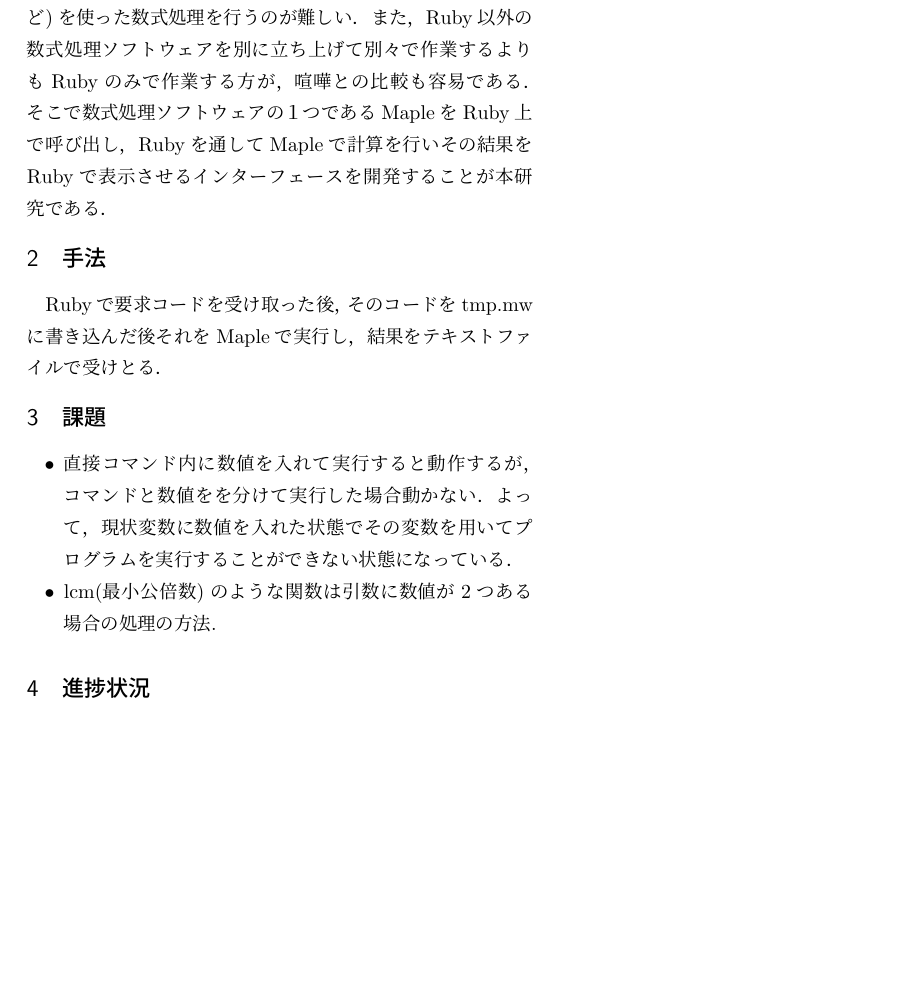
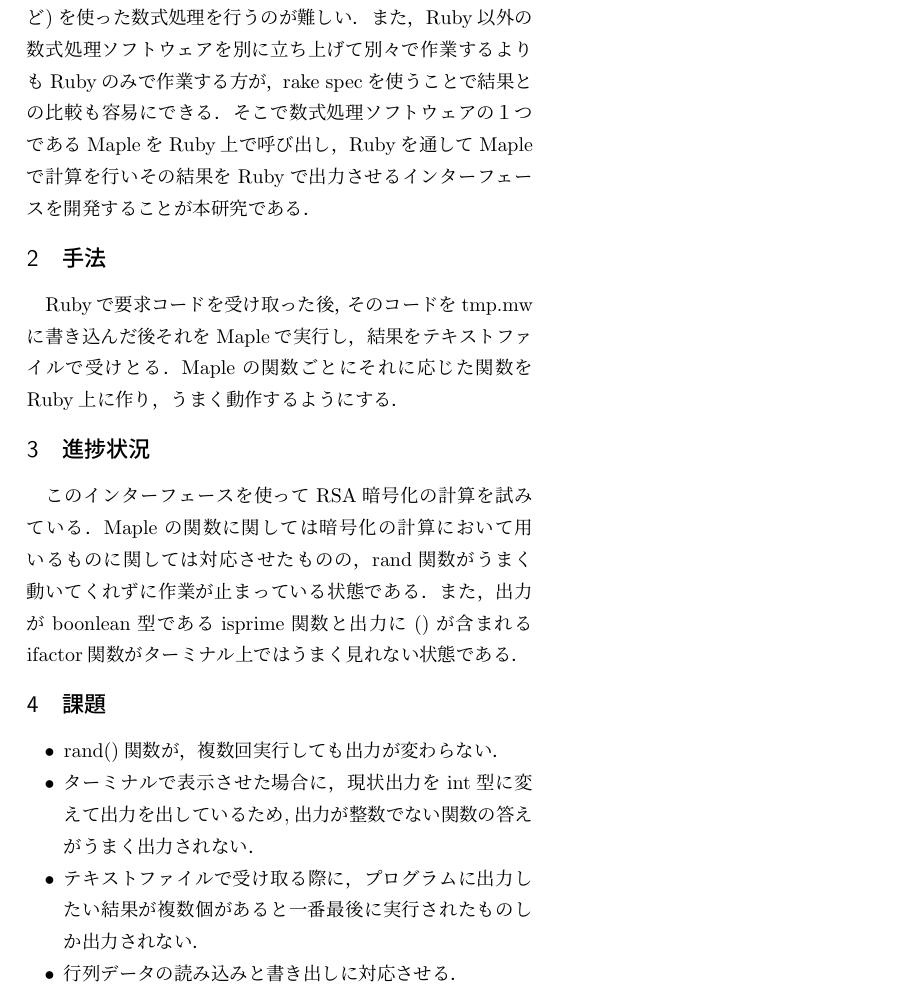
Before and after one commit to Erijinu/presentation_abst, a LaTeX document (latexes/abst.tex): part of the page, cut so that both start at the same text, the shorter picture padded with empty space. Compiled offline with pLaTeX and dvipdfmx.

Commit message:
abst更新

```diff
--- a/latexes/abst.tex
+++ b/latexes/abst.tex
@@ -15,16 +15,27 @@
 \date{}
 \maketitle
 \section{開発の背景}
-Rubyでは数値計算のライブラリ開発が遅れており，Ruby上では高等な関数(素数を求めたり，最小公倍数を求めるなど)を使った数式処理を行うのが難しい．
-また，Ruby以外の数式処理ソフトウェアを別に立ち上げて別々で作業するよりもRubyのみで作業する方が，喧嘩との比較も容易である．
-そこで数式処理ソフトウェアの１つであるMapleをRuby上で呼び出し，Rubyを通してMapleで計算を行いその結果をRubyで表示させるインターフェースを開発することが本研究である．
+Rubyでは数値計算のライブラリ開発が遅れており，Ruby上では高等な関数(素数を求めたり，
+最小公倍数を求めるなど)を使った数式処理を行うのが難しい．
+また，Ruby以外の数式処理ソフトウェアを別に立ち上げて別々で作業するよりもRubyのみで作業する方が，
+rake specを使うことで結果との比較も容易にできる．
+そこで数式処理ソフトウェアの１つであるMapleをRuby上で呼び出し，
+Rubyを通してMapleで計算を行いその結果をRubyで出力させるインターフェースを開発することが本研究である．
 
 \section{手法}
-Rubyで要求コードを受け取った後，そのコードをtmp.mwに書き込んだ後それをMapleで実行し，結果をテキストファイルで受けとる．
+Rubyで要求コードを受け取った後，そのコードをtmp.mwに書き込んだ後それをMapleで実行し，
+結果をテキストファイルで受けとる．
+Mapleの関数ごとにそれに応じた関数をRuby上に作り，うまく動作するようにする．
+
+\section{進捗状況}
+このインターフェースを使ってRSA暗号化の計算を試みている．Mapleの関数に関しては暗号化の計算において用いる
+ものに関しては対応させたものの，rand関数がうまく動いてくれずに作業が止まっている状態である．
+また，出力がboonlean型であるisprime関数と出力に()が含まれるifactor関数がターミナル上ではうまく見れない状態である．
 
 \section{課題}\begin{itemize}
-\item 直接コマンド内に数値を入れて実行すると動作するが，コマンドと数値をを分けて実行した場合動かない．よって，現状変数に数値を入れた状態でその変数を用いてプログラムを実行することができない状態になっている．
-\item lcm(最小公倍数)のような関数は引数に数値が2つある場合の処理の方法.
+\item rand()関数が，複数回実行しても出力が変わらない．
+\item ターミナルで表示させた場合に，現状出力をint型に変えて出力を出しているため,出力が整数でない関数の答えがうまく出力されない．
+\item テキストファイルで受け取る際に，プログラムに出力したい結果が複数個があると一番最後に実行されたものしか出力されない．
+\item 行列データの読み込みと書き出しに対応させる．
 \end{itemize}
-\section{進捗状況}
 \end{document}
```
Also changed, not shown: latexes/abst.pdf, 4 other files.
